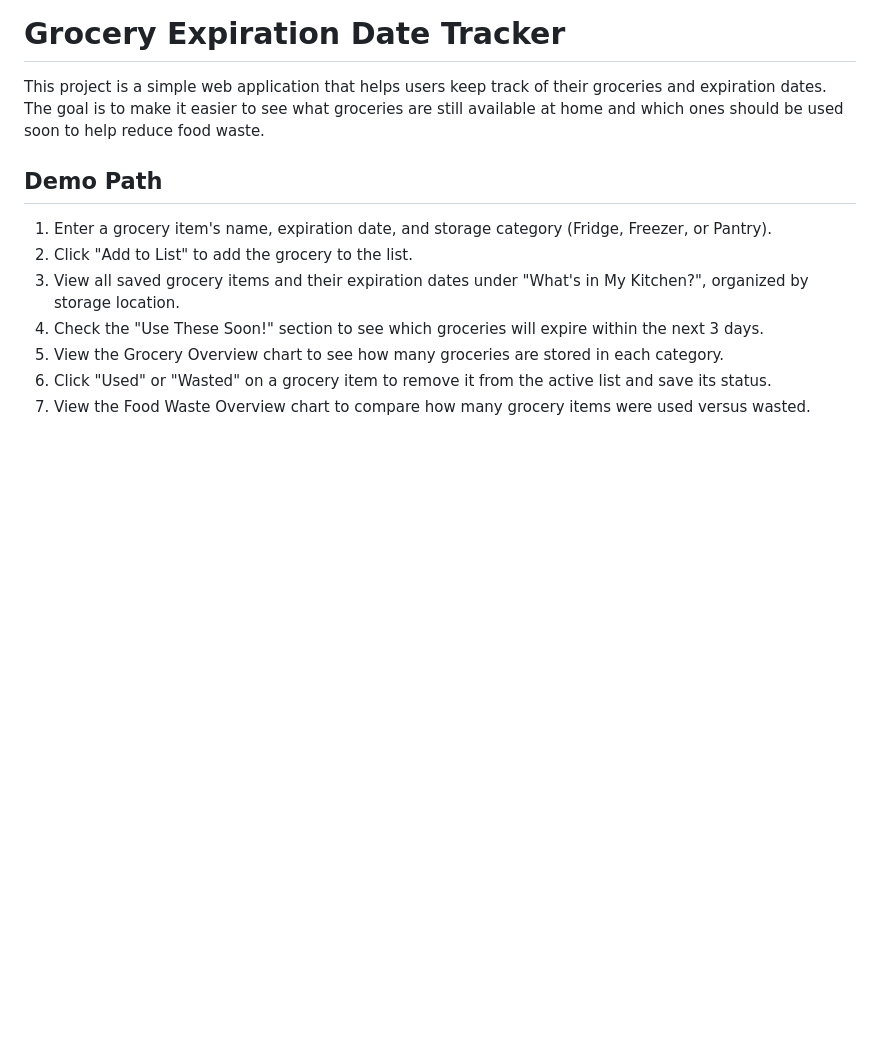
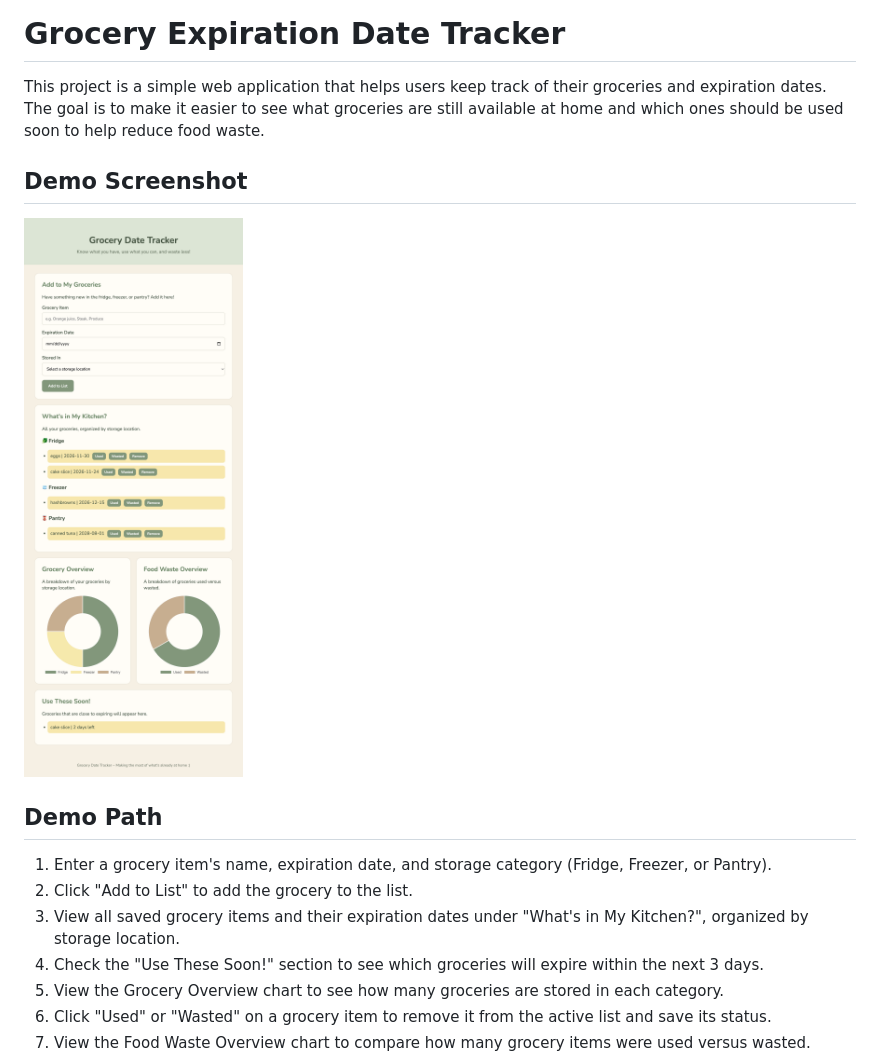
Before and after one commit to alyannadahilig/grocery-date-tracker, a Markdown page: README.md, the part around the change. GitHub-like rendering; pictures changed too: screenshots/demo.png (added); blank space fills up the shorter version.

Commit message:
Added demo screenshot

```diff
--- a/README.md
+++ b/README.md
@@ -1,6 +1,10 @@
 # Grocery Expiration Date Tracker
 
 This project is a simple web application that helps users keep track of their groceries and expiration dates. The goal is to make it easier to see what groceries are still available at home and which ones should be used soon to help reduce food waste.
+
+## Demo Screenshot
+
+![Grocery Expiration Date Tracker Screenshot](screenshots/demo.png)
 
 ## Demo Path
 
```
